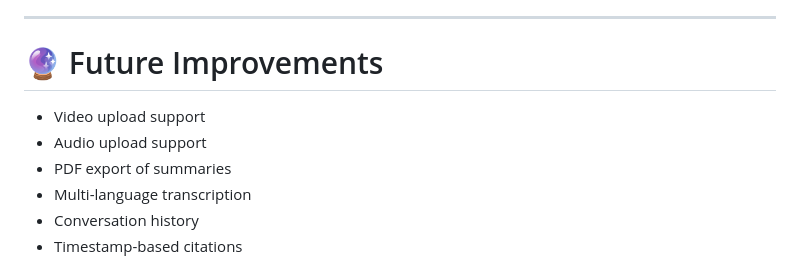
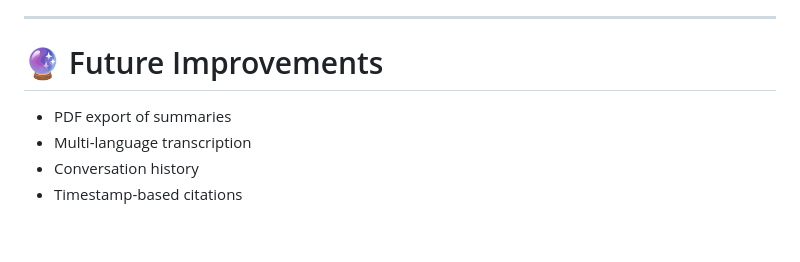
Before and after one commit to rajveer0104/AI-Video-Analyser, a Markdown page: README.md, the part around the change. Rendered like a GitHub page; blank space fills up the shorter version.

Commit message:
Update future improvements in README
Removed video and audio upload support from future improvements.

```diff
--- a/README.md
+++ b/README.md
@@ -212,8 +212,6 @@ The project uses Retrieval-Augmented Generation (RAG) to answer questions accura
 
 # 🔮 Future Improvements
 
-* Video upload support
-* Audio upload support
 * PDF export of summaries
 * Multi-language transcription
 * Conversation history
```
